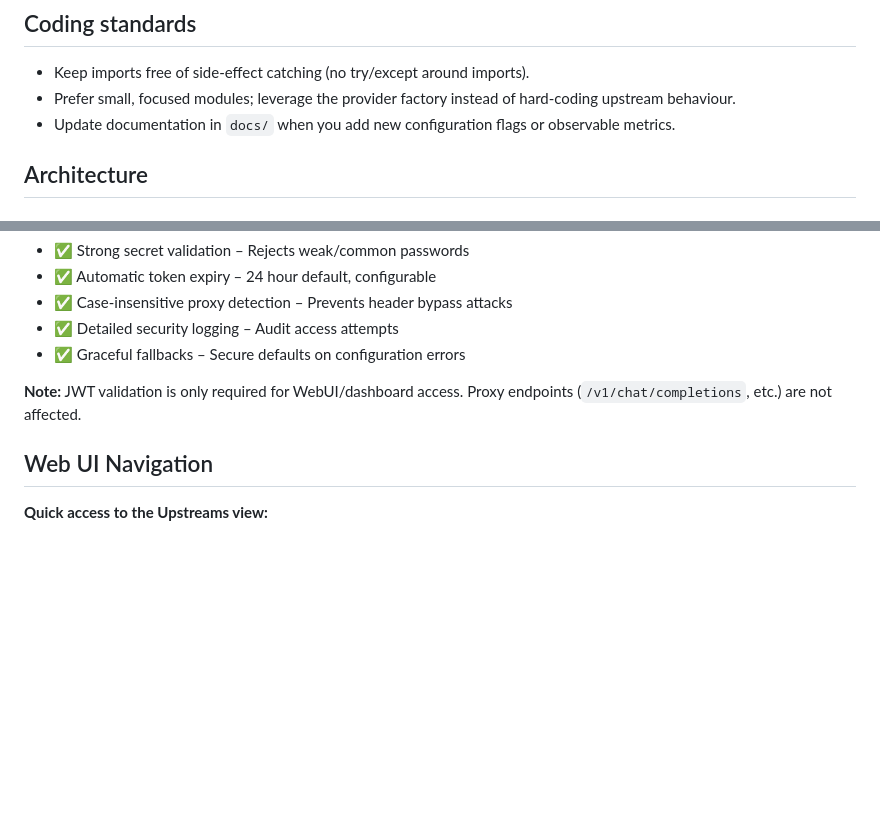
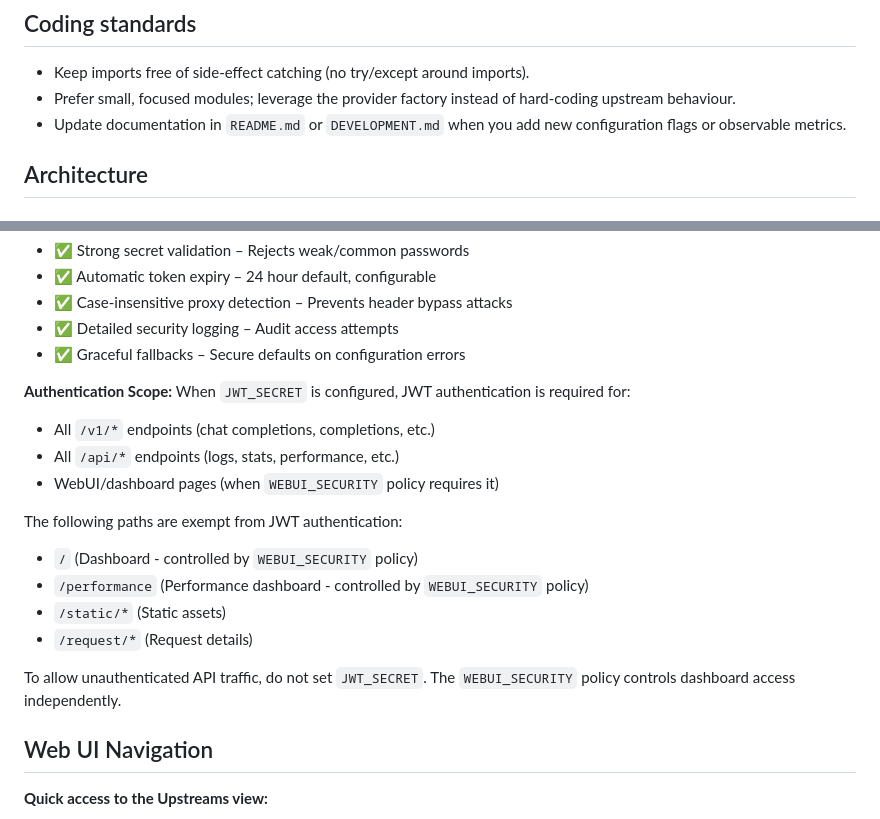
Before and after one commit to mitchins/SmolRouter, a Markdown page: DEVELOPMENT.md, 2 parts joined by grey strips. GitHub-like rendering; blank space fills up the shorter version.

```diff
--- a/DEVELOPMENT.md
+++ b/DEVELOPMENT.md
@@ -32,7 +32,7 @@ The official release build runs the entire suite; keep your branch green by mirr
 
 - Keep imports free of side-effect catching (no try/except around imports).
 - Prefer small, focused modules; leverage the provider factory instead of hard-coding upstream behaviour.
-- Update documentation in `docs/` when you add new configuration flags or observable metrics.
+- Update documentation in `README.md` or `DEVELOPMENT.md` when you add new configuration flags or observable metrics.
 
 ## Architecture
 
@@ -267,7 +267,19 @@ print(f"Authorization: Bearer {token}")
 - ✅ Detailed security logging – Audit access attempts
 - ✅ Graceful fallbacks – Secure defaults on configuration errors
 
-**Note:** JWT validation is only required for WebUI/dashboard access. Proxy endpoints (`/v1/chat/completions`, etc.) are not affected.
+**Authentication Scope:**
+When `JWT_SECRET` is configured, JWT authentication is required for:
+- All `/v1/*` endpoints (chat completions, completions, etc.)
+- All `/api/*` endpoints (logs, stats, performance, etc.)
+- WebUI/dashboard pages (when `WEBUI_SECURITY` policy requires it)
+
+The following paths are exempt from JWT authentication:
+- `/` (Dashboard - controlled by `WEBUI_SECURITY` policy)
+- `/performance` (Performance dashboard - controlled by `WEBUI_SECURITY` policy)
+- `/static/*` (Static assets)
+- `/request/*` (Request details)
+
+To allow unauthenticated API traffic, do not set `JWT_SECRET`. The `WEBUI_SECURITY` policy controls dashboard access independently.
 
 ## Web UI Navigation
 
```
Also changed, not shown: README.md (+8 -7 lines).
